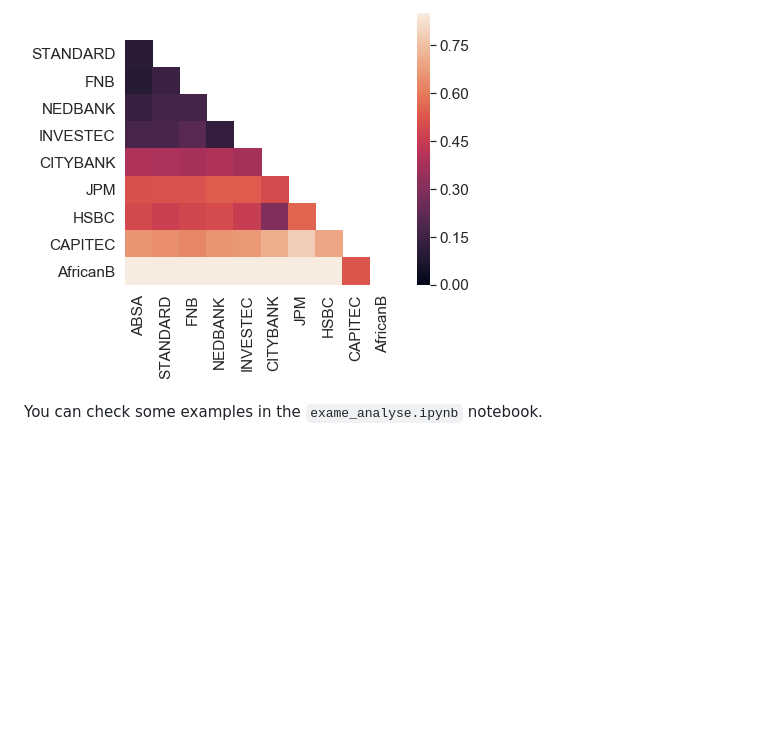
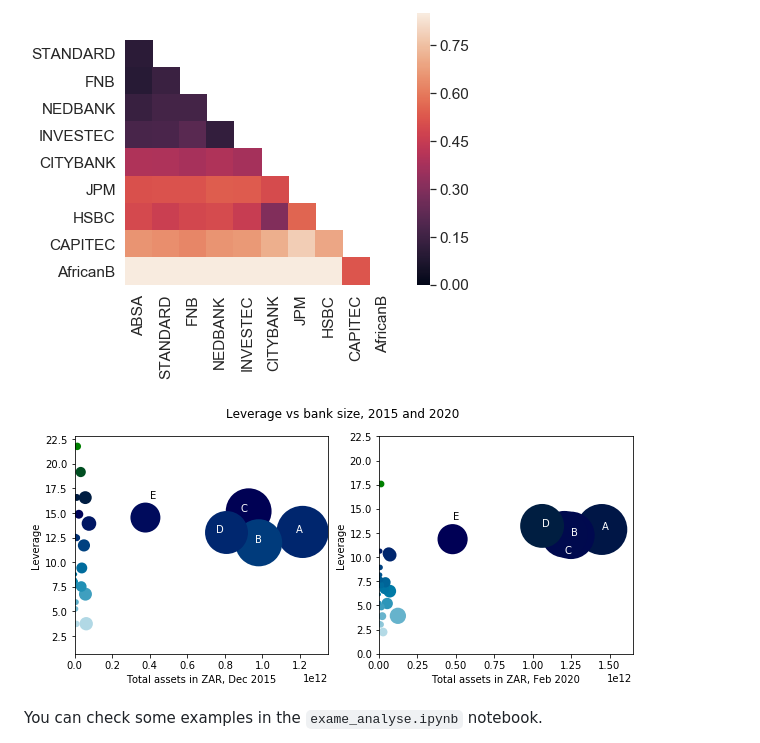
Before and after one commit to t1nak/ba900, a Markdown page: README.md, the part around the change printed below. GitHub-like rendering; pictures changed too: data/bubbles_2015_2020.png (added); blank space fills up the shorter version.

Commit message:
bubble chart

```diff
--- a/README.md
+++ b/README.md
@@ -220,6 +223,8 @@ plt.show()
 
 ![top10 similarity half](https://github.com/t1nak/ba900/blob/main/data/similarity_2018_fhalf.png?raw=true)
 
+![bubbles](https://github.com/t1nak/ba900/blob/main/data/bubbles_2015_2020.png?raw=true)
+
 
 You can check some examples in the ``exame_analyse.ipynb`` notebook.
 
```
Also changed, not shown: other parts of README.md (+3 -0 lines), data/similarity_timeseries_both.png (added), 15 other files.
